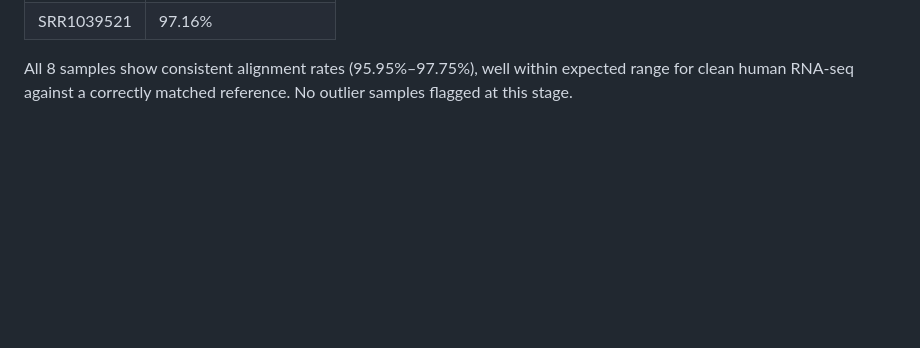
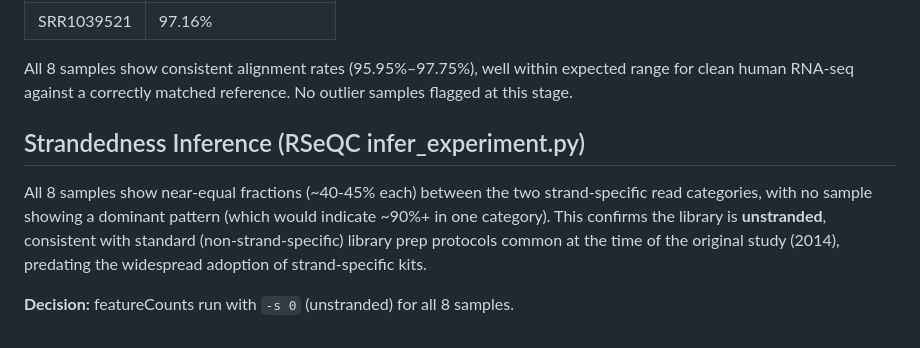
Before and after one commit to SanketSatishShelke/airway-dryrun, a Markdown page: README.md, the part around the change. Drawn GitHub-style; blank space fills up the shorter version.

Commit message:
Document strandedness inference across all samples

```diff
--- a/README.md
+++ b/README.md
@@ -64,3 +64,14 @@ needed before Day 2 alignment.
 All 8 samples show consistent alignment rates (95.95%–97.75%), well within
 expected range for clean human RNA-seq against a correctly matched reference.
 No outlier samples flagged at this stage.
+
+## Strandedness Inference (RSeQC infer_experiment.py)
+
+All 8 samples show near-equal fractions (~40-45% each) between the two
+strand-specific read categories, with no sample showing a dominant pattern
+(which would indicate ~90%+ in one category). This confirms the library is
+**unstranded**, consistent with standard (non-strand-specific) library prep
+protocols common at the time of the original study (2014), predating the
+widespread adoption of strand-specific kits.
+
+**Decision:** featureCounts run with `-s 0` (unstranded) for all 8 samples.
```
